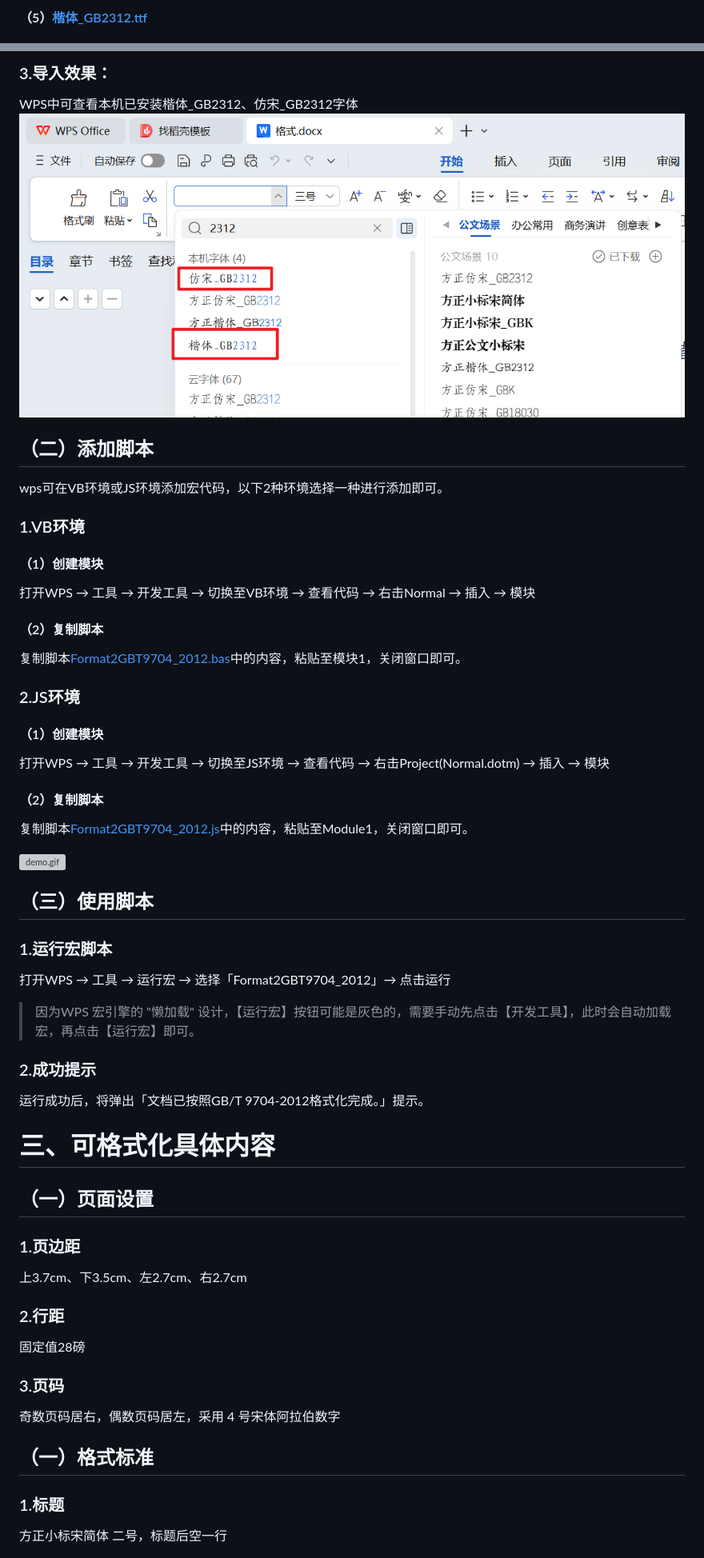
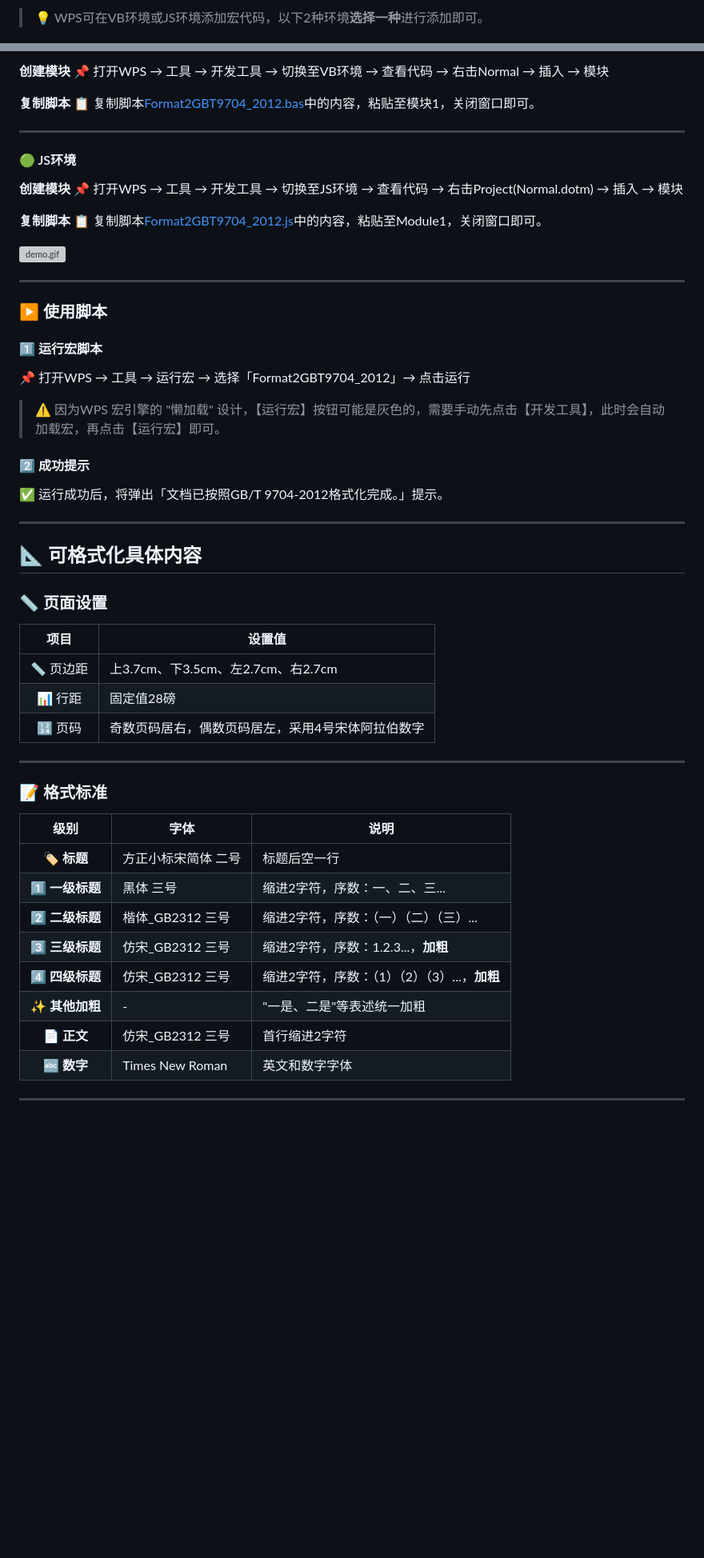
Before and after one commit to mdk-ML/WordFormat, a Markdown page: README.md, 2 parts joined by grey strips. Shown at 80% size. Drawn GitHub-style; blank space fills up the shorter version; grey boxes are pictures that could not be loaded.

```diff
--- a/README.md
+++ b/README.md
@@ -27,3 +38,3 @@
 
-#### （5）[楷体_GB2312.ttf](%E5%9B%BD%E6%A0%87%E5%8F%8A%E5%AD%97%E4%BD%93/%E6%A5%B7%E4%BD%93_GB2312.ttf)
+> 💡 WPS可在VB环境或JS环境添加宏代码，以下2种环境**选择一种**进行添加即可。
 
@@ -31,51 +42,60 @@
 
-### 3.导入效果：
-WPS中可查看本机已安装楷体_GB2312、仿宋_GB2312字体
-![img_2.png](img/img_2.png)
-## （二）添加脚本
-wps可在VB环境或JS环境添加宏代码，以下2种环境选择一种进行添加即可。
-### 1.VB环境
-#### （1）创建模块
-打开WPS → 工具 → 开发工具 → 切换至VB环境 → 查看代码 → 右击Normal → 插入 → 模块
+**创建模块**
+📌 打开WPS → 工具 → 开发工具 → 切换至VB环境 → 查看代码 → 右击Normal → 插入 → 模块
 
-#### （2）复制脚本
-复制脚本[Format2GBT9704_2012.bas](Format2GBT9704_2012.bas)中的内容，粘贴至模块1，关闭窗口即可。
-### 2.JS环境
-#### （1）创建模块
-打开WPS → 工具 → 开发工具 → 切换至JS环境 → 查看代码 → 右击Project(Normal.dotm) → 插入 → 模块
+**复制脚本**
+📋 复制脚本[Format2GBT9704_2012.bas](Format2GBT9704_2012.bas)中的内容，粘贴至模块1，关闭窗口即可。
 
-#### （2）复制脚本
-复制脚本[Format2GBT9704_2012.js](Format2GBT9704_2012.js)中的内容，粘贴至Module1，关闭窗口即可。
+---
+
+#### 🟢 JS环境
+
+**创建模块**
+📌 打开WPS → 工具 → 开发工具 → 切换至JS环境 → 查看代码 → 右击Project(Normal.dotm) → 插入 → 模块
+
+**复制脚本**
+📋 复制脚本[Format2GBT9704_2012.js](Format2GBT9704_2012.js)中的内容，粘贴至Module1，关闭窗口即可。
 
 ![demo.gif](img/demo.gif)
 
-## （三）使用脚本
+---
 
-### 1.运行宏脚本
-打开WPS → 工具 → 运行宏 → 选择「Format2GBT9704_2012」→ 点击运行
+### ▶️ 使用脚本
 
-> 因为WPS 宏引擎的 "懒加载" 设计，【运行宏】按钮可能是灰色的，需要手动先点击【开发工具】，此时会自动加载宏，再点击【运行宏】即可。
+#### 1️⃣ 运行宏脚本
+📌 打开WPS → 工具 → 运行宏 → 选择「Format2GBT9704_2012」→ 点击运行
 
-### 2.成功提示
-运行成功后，将弹出「文档已按照GB/T 9704-2012格式化完成。」提示。
+> ⚠️ 因为WPS 宏引擎的 "懒加载" 设计，【运行宏】按钮可能是灰色的，需要手动先点击【开发工具】，此时会自动加载宏，再点击【运行宏】即可。
 
+#### 2️⃣ 成功提示
+✅ 运行成功后，将弹出「文档已按照GB/T 9704-2012格式化完成。」提示。
 
-# 三、可格式化具体内容
+---
 
-## （一）页面设置
+## 📐 可格式化具体内容
 
-### 1.页边距
-上3.7cm、下3.5cm、左2.7cm、右2.7cm
+### 📏 页面设置
 
-### 2.行距
-固定值28磅
+| 项目 | 设置值 |
+|:---:|-------|
+| 📏 页边距 | 上3.7cm、下3.5cm、左2.7cm、右2.7cm |
+| 📊 行距 | 固定值28磅 |
+| 🔢 页码 | 奇数页码居右，偶数页码居左，采用4号宋体阿拉伯数字 |
 
-### 3.页码
-奇数页码居右，偶数页码居左，采用 4 号宋体阿拉伯数字
+---
 
+### 📝 格式标准
 
-## （一）格式标准
+| 级别 | 字体 | 说明 |
+|:---:|------|------|
+| 🏷️ **标题** | 方正小标宋简体 二号 | 标题后空一行 |
+| 1️⃣ **一级标题** | 黑体 三号 | 缩进2字符，序数：一、二、三... |
+| 2️⃣ **二级标题** | 楷体_GB2312 三号 | 缩进2字符，序数：（一）（二）（三）... |
+| 3️⃣ **三级标题** | 仿宋_GB2312 三号 | 缩进2字符，序数：1.2.3...，**加粗** |
+| 4️⃣ **四级标题** | 仿宋_GB2312 三号 | 缩进2字符，序数：（1）（2）（3）...，**加粗** |
+| ✨ **其他加粗** | - | "一是、二是"等表述统一加粗 |
+| 📄 **正文** | 仿宋_GB2312 三号 | 首行缩进2字符 |
+| 🔤 **数字** | Times New Roman | 英文和数字字体 |
 
-### 1.标题
-方正小标宋简体 二号，标题后空一行
+---
 
```
Also changed, not shown: other parts of README.md (+45 -28 lines).
